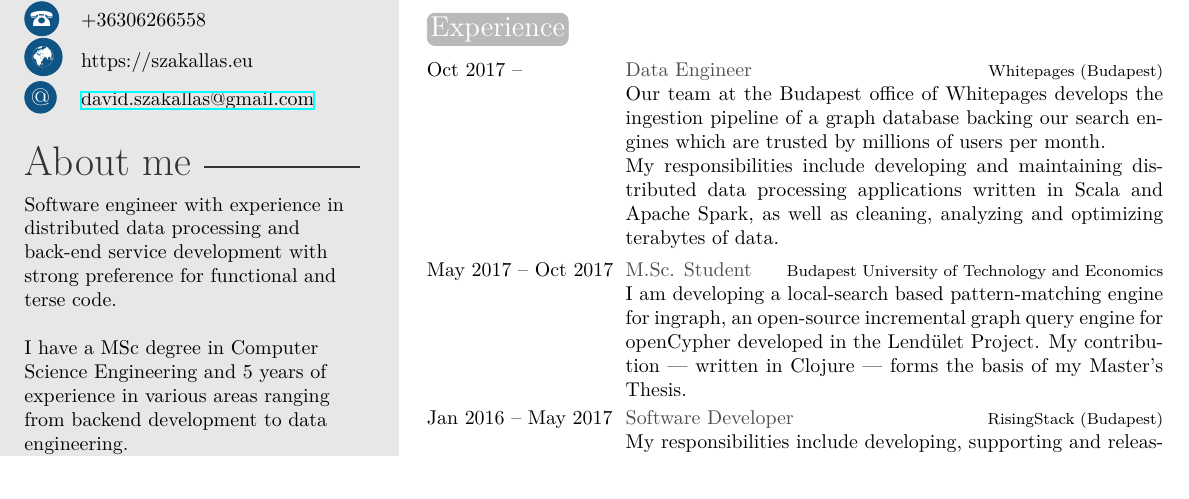
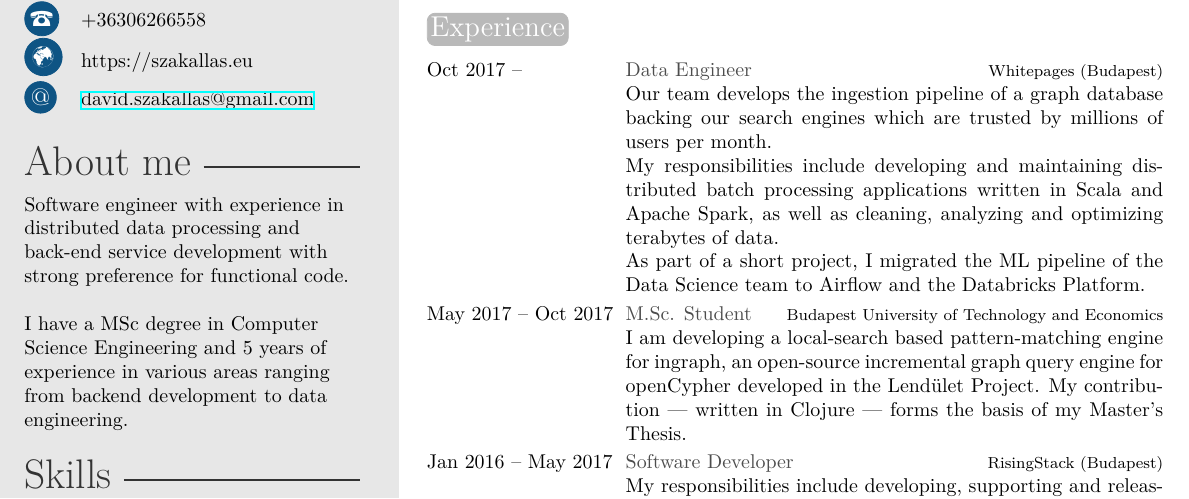
Before and after one commit to dszakallas/cv, a LaTeX CV (david_szakallas.tex): part of the page, cut so that both start at the same text. Compiled offline with XeLaTeX.

Commit message:
include ml exp

```diff
--- a/david_szakallas.tex
+++ b/david_szakallas.tex
@@ -46,7 +46,7 @@
 %	 ABOUT ME
 %----------------------------------------------------------------------------------------
 
-\aboutme{Software engineer with experience in distributed data processing and back-end service development with strong preference for functional and terse code.\newline\newline
+\aboutme{Software engineer with experience in distributed data processing and back-end service development with strong preference for functional code.\newline\newline
   I have a MSc degree in Computer Science Engineering and  5 years of experience in various areas ranging
   from backend development to data engineering.} % To have no About Me section, just remove all the text and leave \aboutme{}
 
@@ -124,9 +124,11 @@ Now, I have a track record of working with Scala, JavaScript, Python and Java. I
 \section{Experience}
 
 \begin{twenty} % Environment for a list with descriptions
-	\twentyitem{Oct 2017 -- }{Data Engineer}{Whitepages (Budapest)}{Our team at the Budapest office of Whitepages develops the ingestion pipeline of a graph database backing our search engines which are trusted by millions of users per month.
+	\twentyitem{Oct 2017 -- }{Data Engineer}{Whitepages (Budapest)}{Our team develops the ingestion pipeline of a graph database backing our search engines which are trusted by millions of users per month.
 
-My responsibilities include developing and maintaining distributed data processing applications written in Scala and Apache Spark, as well as cleaning, analyzing and optimizing terabytes of data.}
+My responsibilities include developing and maintaining distributed batch processing applications written in Scala and Apache Spark, as well as cleaning, analyzing and optimizing terabytes of data.
+
+As part of a short project, I migrated the ML pipeline of the Data Science team to Airflow and the Databricks Platform.}
 	\twentyitem{May 2017 -- Oct 2017}{M.Sc. Student}{Budapest University of Technology and Economics}{I am developing a local-search based pattern-matching engine for ingraph, an open-source incremental graph query engine for openCypher developed in the Lendület Project. My contribution --- written in Clojure --- forms the basis of my Master's Thesis.}
 	\twentyitem{Jan 2016 -- May 2017}{Software Developer}{RisingStack (Budapest)}{My responsibilities include developing, supporting and releasing the monitoring agent written in Node.js. Furthermore, I am part of the team developing the back end microservices of the distributed tracing feature, gaining experience in industry-standard distributed tracing technologies such as OpenZipkin, OpenTracing and Google Dapper. Developing our microservice architecture gave me experience in Kubernetes and RabbitMQ.}
 
```
